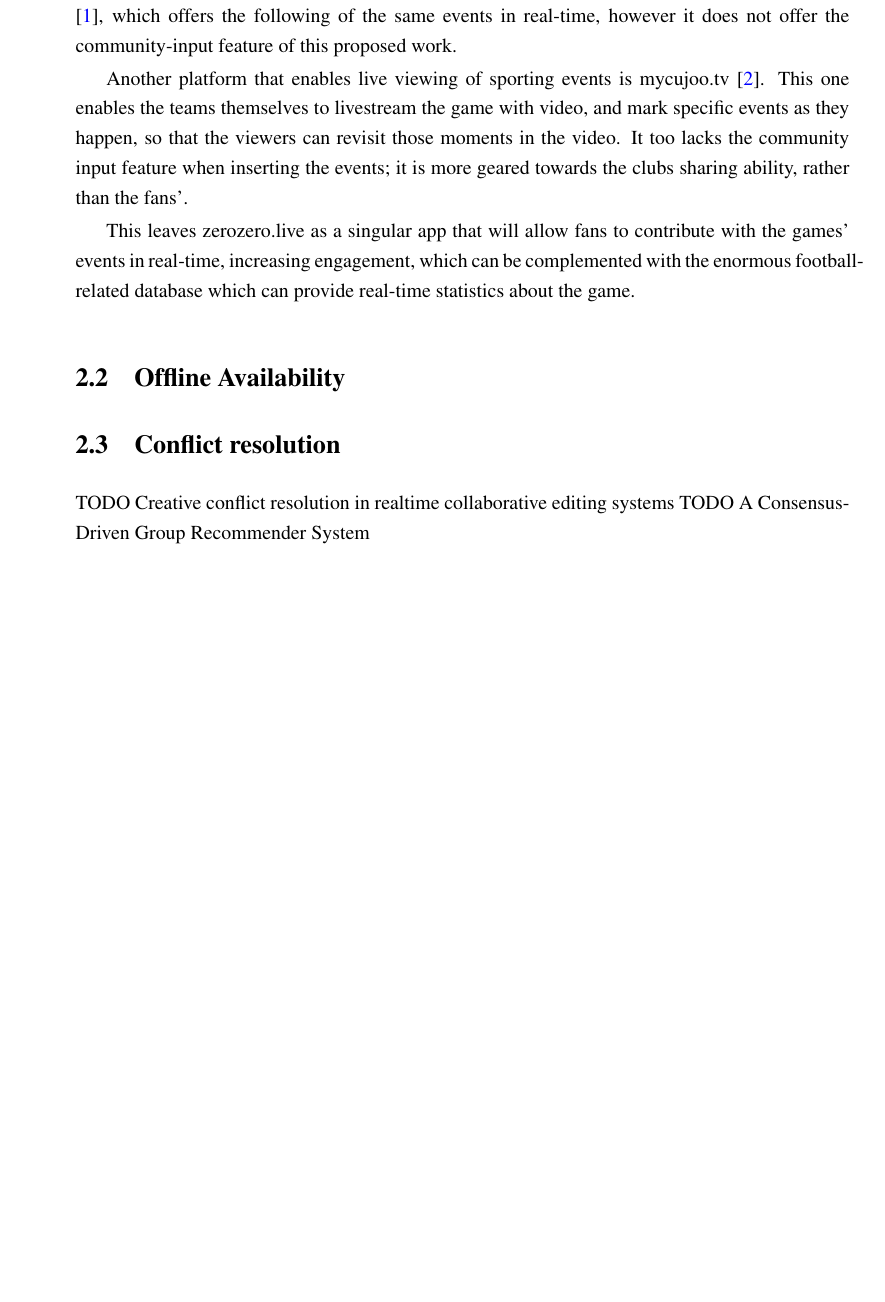
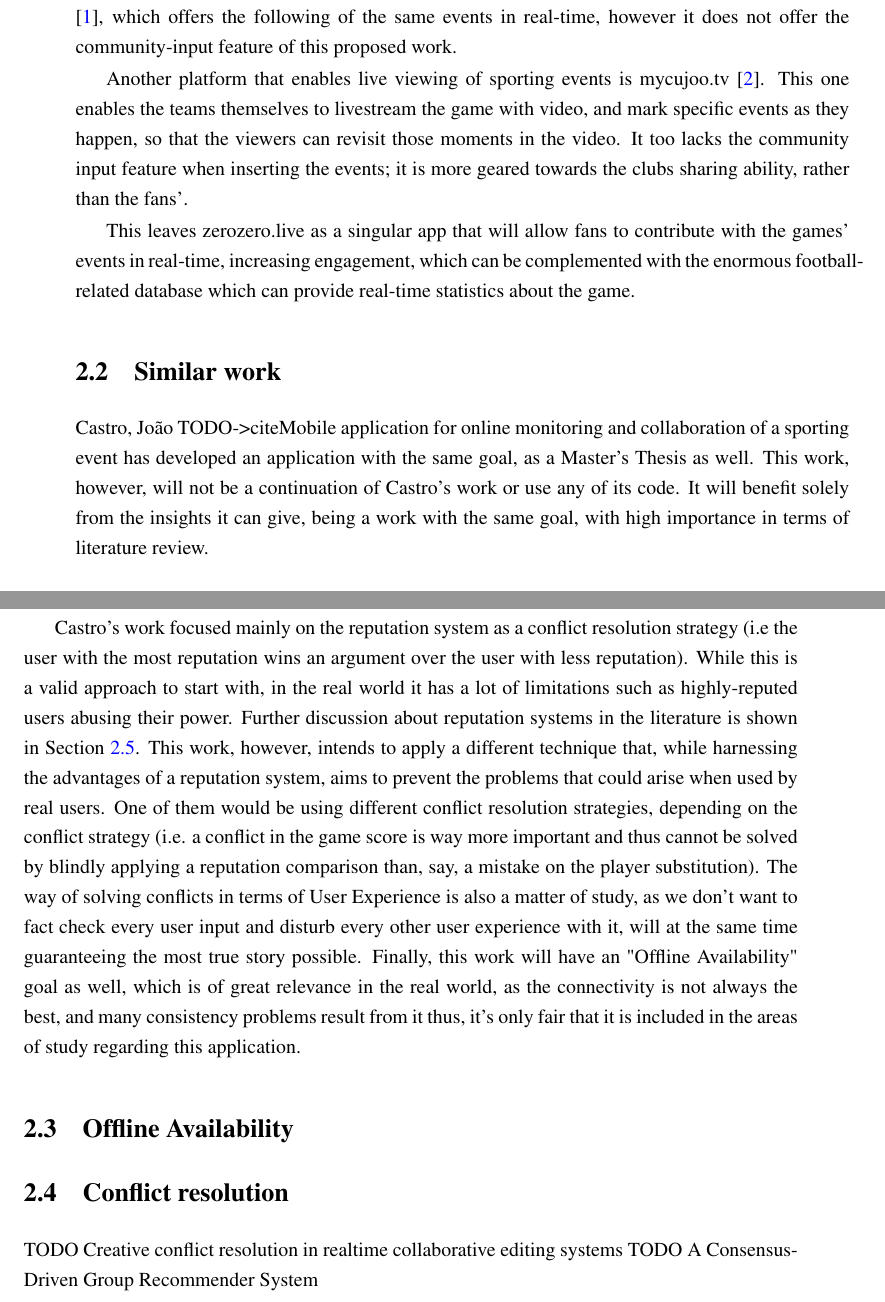
Before and after one commit to imnotteixeira/dissertation, a LaTeX thesis (thesis.tex, which reads chapter2.tex): part of page 23 of 39 before the commit and two parts of pages 23 and 24 of 39 after it, the two joined at a grey line, cut so that both start at the same text, the shorter picture padded with empty space. Compiled offline with pdfLaTeX.

Commit message:
Added comparison to prev work and fixed Makefile

```diff
--- a/chapter2.tex
+++ b/chapter2.tex
@@ -5,14 +5,18 @@
 This section will dive deep on previously done work related to this project. Since this is a complete application, there will be a comparison between similar existing applications. Then, there will be an analysis on the specific problems, and how they have been solved in the literature.
 
 \section{Similar platforms}
+
 On a basic level, this is a sporting-event following app. A similar platform would be 365scores.com \cite{kn:365scores-about}, which offers the following of the same events in real-time, however it does not offer the community-input feature of this proposed work.
 
 Another platform that enables live viewing of sporting events is mycujoo.tv \cite{kn:mycujoo-about}. This one enables the teams themselves to livestream the game with video, and mark specific events as they happen, so that the viewers can revisit those moments in the video. It too lacks the community input feature when inserting the events; it is more geared towards the clubs sharing ability, rather than the fans'.
 
 This leaves zerozero.live as a singular app that will allow fans to contribute with the games' events in real-time, increasing engagement, which can be complemented with the enormous football-related database which can provide real-time statistics about the game.
 
+\section{Similar work}
 
+Castro, João TODO->cite{Mobile application for online monitoring and collaboration of a sporting event} has developed an application with the same goal, as a Master's Thesis as well. This work, however, will not be a continuation of Castro's work or use any of its code. It will benefit solely from the insights it can give, being a work with the same goal, with high importance in terms of literature review.
 
+Castro's work focused mainly on the reputation system as a conflict resolution strategy (i.e the user with the most reputation wins an argument over the user with less reputation). While this is a valid approach to start with, in the real world it has a lot of limitations such as highly-reputed users abusing their power. Further discussion about reputation systems in the literature is shown in Section \ref{sec:rep-sys-sota}. This work, however, intends to apply a different technique that, while harnessing the advantages of a reputation system, aims to prevent the problems that could arise when used by real users. One of them would be using different conflict resolution strategies, depending on the conflict strategy (i.e. a conflict in the game score is way more important and thus cannot be solved by blindly applying a reputation comparison than, say, a mistake on the player substitution). The way of solving conflicts in terms of User Experience is also a matter of study, as we don't want to fact check every user input and disturb every other user experience with it, will at the same time guaranteeing the most true story possible. Finally, this work will have an "Offline Availability" goal as well, which is of great relevance in the real world, as the connectivity is not always the best, and many consistency problems result from it thus, it's only fair that it is included in the areas of study regarding this application.
 
 \section{Offline Availability}\label{sec:offline-avail-sota}
 
```
Also changed, not shown: chapter1.tex (+2 -2 lines), Makefile, pdis.pdf.
